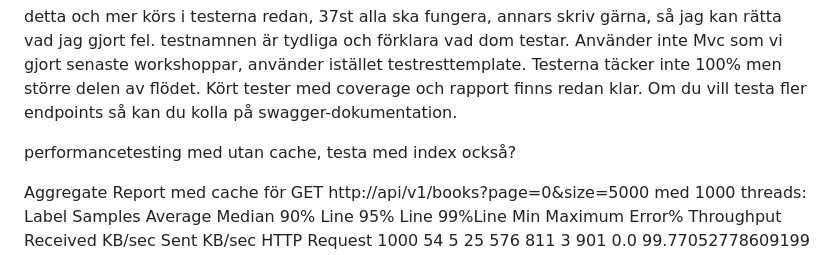
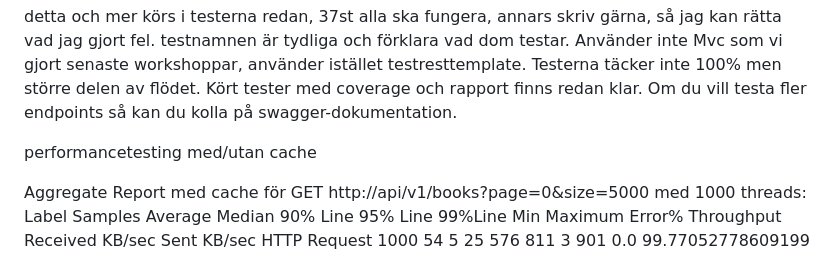
Before and after one commit to konstantinosnascos/BackendApiIndividuellInlamning, a Markdown page: readme.md, the part around the change. Drawn GitHub-style.

Commit message:
Uppdaterat readme lite grann.

```diff
--- a/readme.md
+++ b/readme.md
@@ -158,7 +158,7 @@ testresttemplate. Testerna täcker inte 100% men större delen av flödet. Kört
 Om du vill testa fler endpoints så kan du kolla på swagger-dokumentation.
 
 
-performancetesting med utan cache, testa med index också?
+performancetesting med/utan cache
 
 Aggregate Report med cache för GET http://api/v1/books?page=0&size=5000 med 1000 threads:
 Label		    Samples	Average	Median	90% Line	95% Line	99%Line	Min	Maximum	Error% Throughput	        Received KB/sec	    Sent KB/sec
```
